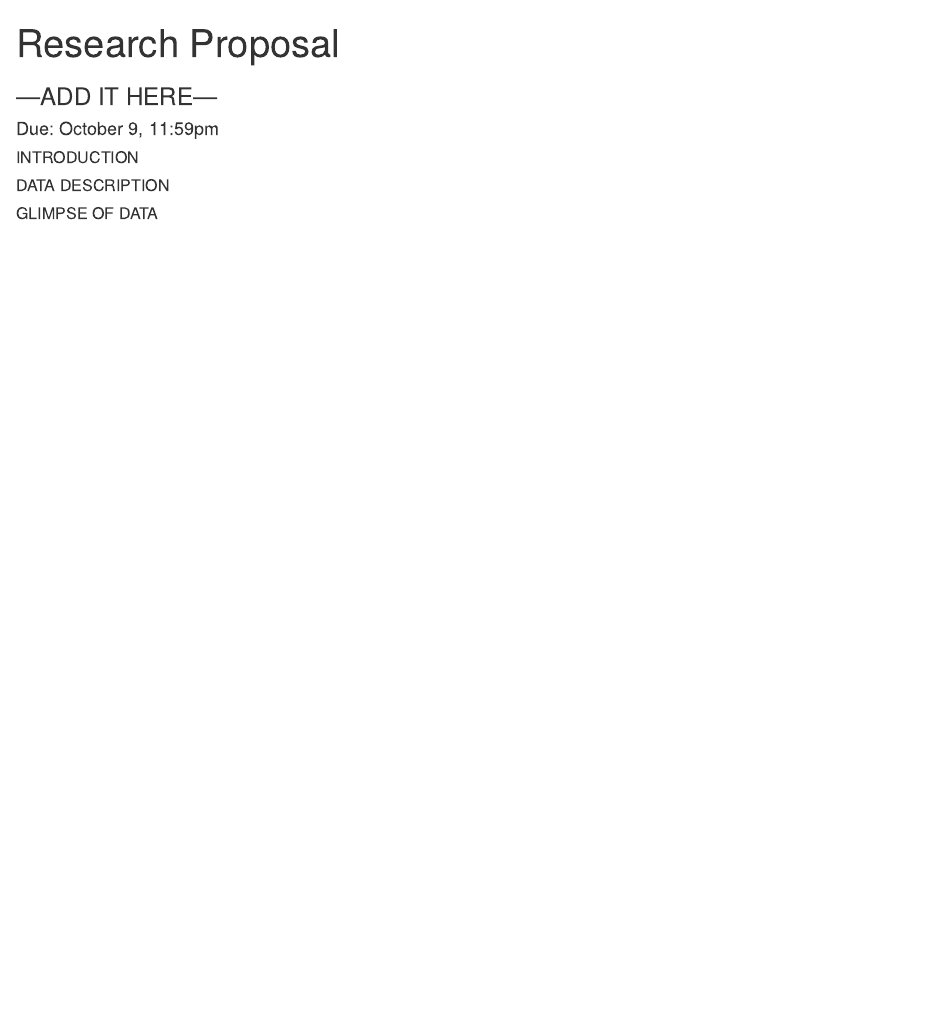
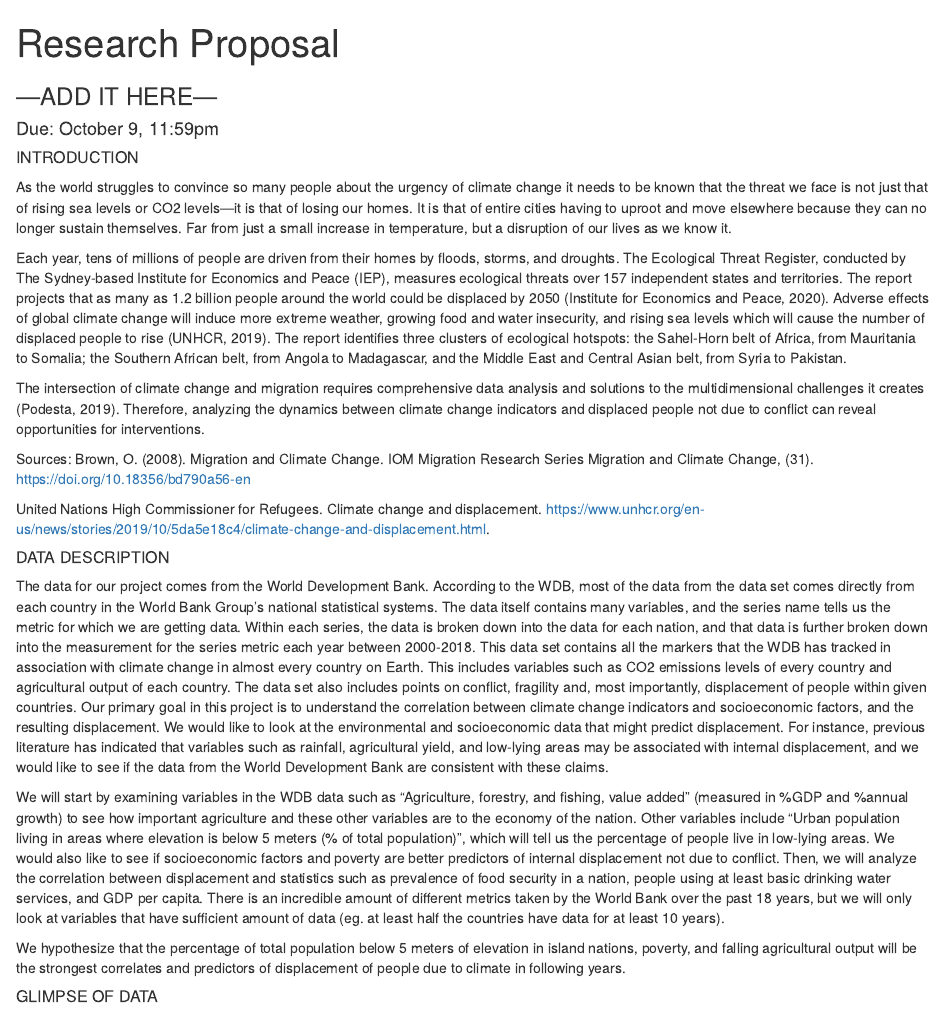
Before and after one commit to alexisbianco0919/Stat199-Final-Project, an R Markdown document (Untitled1.Rmd): the page in a window 1100 px wide, from its top. Rendered offline with R 4.5, knitr and Pandoc, with nearby package versions; some code elsewhere in the file could not run offline.

Commit message:
Put in introduction and data description (worked on a google document first).

```diff
--- a/Untitled1.Rmd
+++ b/Untitled1.Rmd
@@ -8,7 +8,25 @@ output: html_document
 
 ##### INTRODUCTION
 
+As the world struggles to convince so many people about the urgency of climate change it needs to be known that the threat we face is not just that of rising sea levels or CO2 levels—it is that of losing our homes. It is that of entire cities having to uproot and move elsewhere because they can no longer sustain themselves. Far from just a small increase in temperature, but a disruption of our lives as we know it.
+
+Each year, tens of millions of people are driven from their homes by floods, storms, and droughts. The Ecological Threat Register, conducted by The Sydney-based Institute for Economics and Peace (IEP), measures ecological threats over 157 independent states and territories. The report projects that as many as 1.2 billion people around the world could be displaced by 2050 (Institute for Economics and Peace, 2020). Adverse effects of global climate change will induce more extreme weather, growing food and water insecurity, and rising sea levels which will cause the number of displaced people to rise (UNHCR, 2019). The report identifies three clusters of ecological hotspots: the Sahel-Horn belt of Africa, from Mauritania to Somalia; the Southern African belt, from Angola to Madagascar, and the Middle East and Central Asian belt, from Syria to Pakistan.
+
+The intersection of climate change and migration requires comprehensive data analysis and solutions to the multidimensional challenges it creates (Podesta, 2019). Therefore, analyzing the dynamics between climate change indicators and displaced people not due to conflict can reveal opportunities for interventions.
+
+Sources:
+Brown, O. (2008). Migration and Climate Change. IOM Migration Research Series Migration and Climate Change, (31). https://doi.org/10.18356/bd790a56-en
+
+United Nations High Commissioner for Refugees. Climate change and displacement. https://www.unhcr.org/en-us/news/stories/2019/10/5da5e18c4/climate-change-and-displacement.html.
+
+
 ##### DATA DESCRIPTION
+
+The data for our project comes from the World Development Bank. According to the WDB, most of the data from the data set comes directly from each country in the World Bank Group’s national statistical systems. The data itself contains many variables, and the series name tells us the metric for which we are getting data. Within each series, the data is broken down into the data for each nation, and that data is further broken down into the measurement for the series metric each year between 2000-2018. This data set contains all the markers that the WDB has tracked in association with climate change in almost every country on Earth. This includes variables such as CO2 emissions levels of every country and agricultural output of each country. The data set also includes points on conflict, fragility and, most importantly, displacement of people within given countries. Our primary goal in this project is to understand the correlation between climate change indicators and socioeconomic factors, and the resulting displacement. We would like to look at the environmental and socioeconomic data that might predict displacement. For instance, previous literature has indicated that variables such as rainfall, agricultural yield, and low-lying areas may be associated with internal displacement, and we would like to see if the data from the World Development Bank are consistent with these claims.
+
+We will start by examining variables in the WDB data such as “Agriculture, forestry, and fishing, value added” (measured in %GDP and %annual growth) to see how important agriculture and these other variables are to the economy of the nation. Other variables include “Urban population living in areas where elevation is below 5 meters (% of total population)”, which will tell us the percentage of people live in low-lying areas. We would also like to see if socioeconomic factors and poverty are better predictors of internal displacement not due to conflict. Then, we will analyze the correlation between displacement and statistics such as prevalence of food security in a nation, people using at least basic drinking water services, and GDP per capita. There is an incredible amount of different metrics taken by the World Bank over the past 18 years, but we will only look at variables that have sufficient amount of data (eg. at least half the countries have data for at least 10 years).
+
+We hypothesize that the percentage of total population below 5 meters of elevation in island nations, poverty, and falling agricultural output will be the strongest correlates and predictors of displacement of people due to climate in following years.
 
 ##### GLIMPSE OF DATA
 
```
Also changed, not shown: Untitled1.html.
